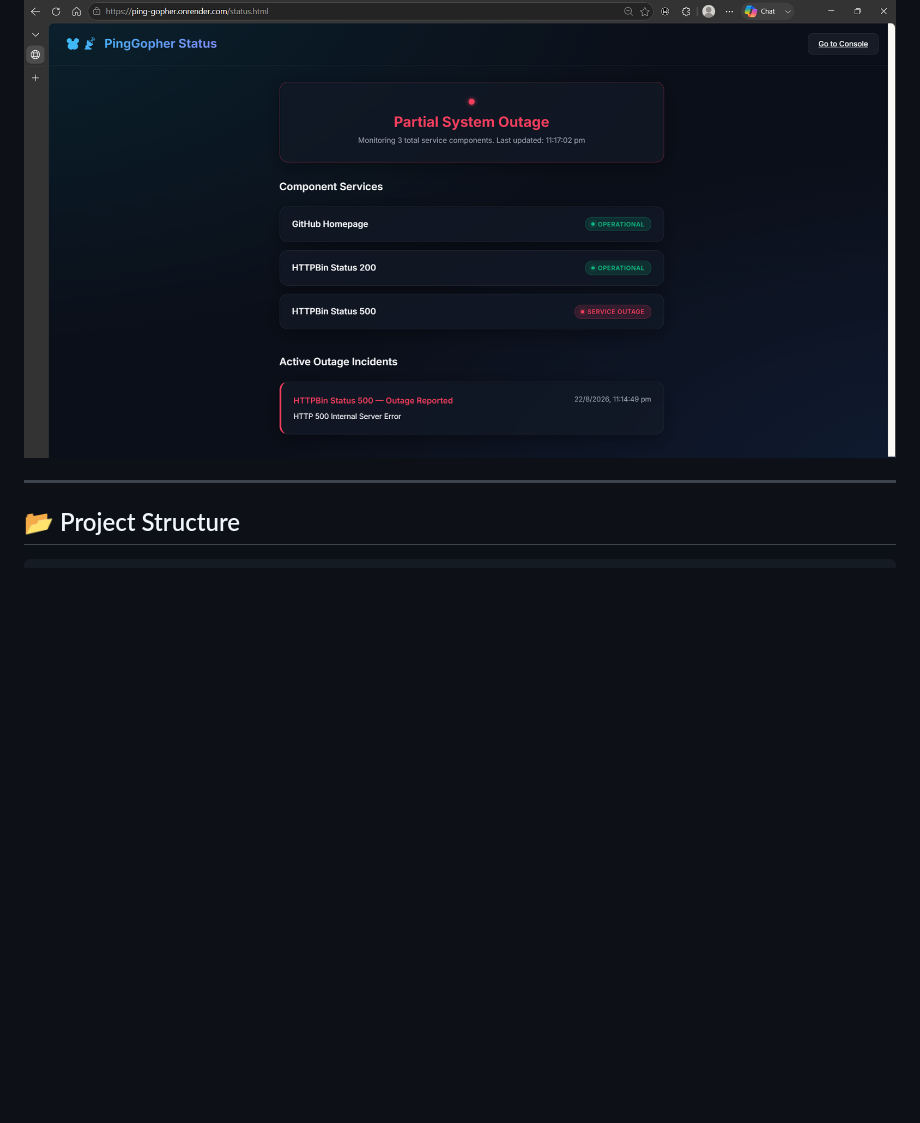
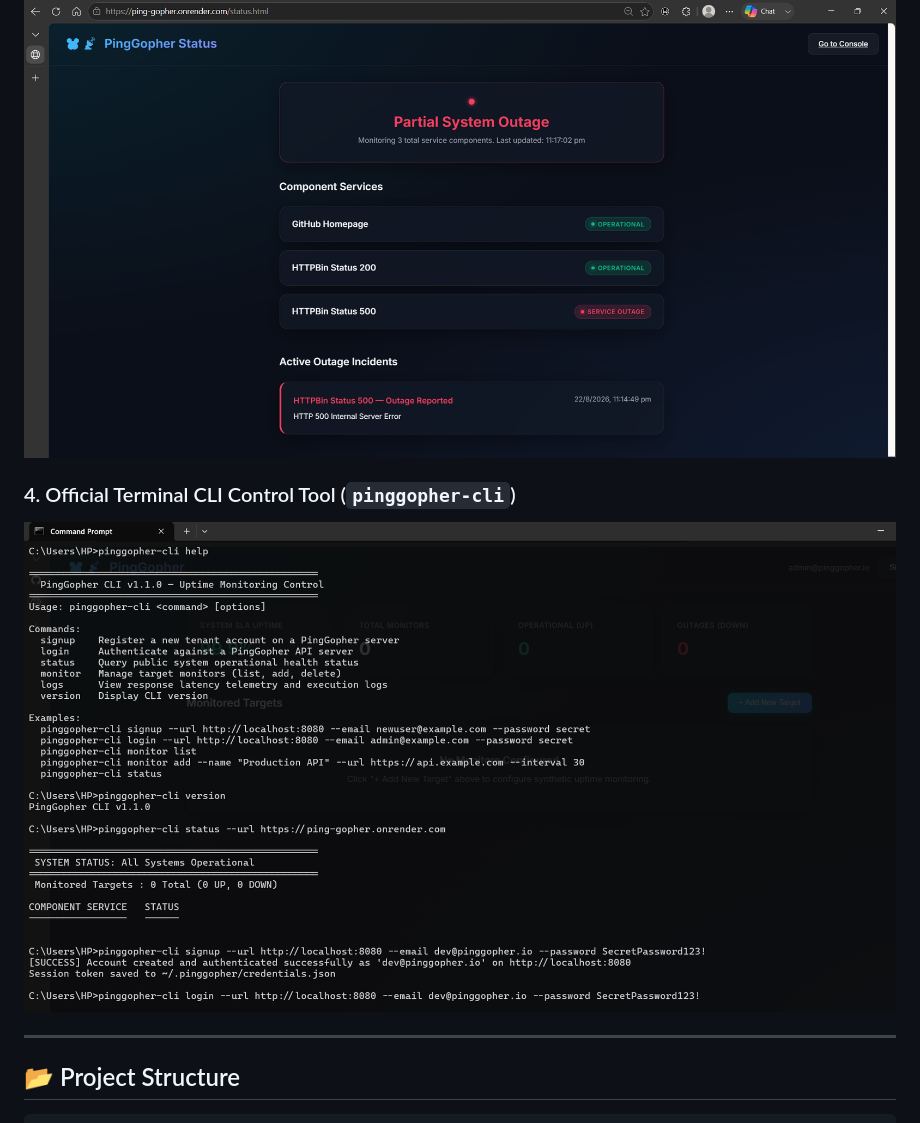
Before and after one commit to SirZeck/ping-gopher, a Markdown page: README.md, the part around the change printed below. GitHub-like rendering; pictures changed too: assets/pinggopher-cli.png (added); blank space fills up the shorter version.

Commit message:
docs(readme): embed pinggopher-cli.png preview image in README

```diff
--- a/README.md
+++ b/README.md
@@ -21,6 +21,9 @@
 
 ### 3. Hosted Public Status Page (`/status.html`)
 ![PingGopher Public Status Page](assets/status.png)
+
+### 4. Official Terminal CLI Control Tool (`pinggopher-cli`)
+![PingGopher CLI Tool Preview](assets/pinggopher-cli.png)
 
 ---
 
```
Also changed, not shown: other parts of README.md (+2 -0 lines).
